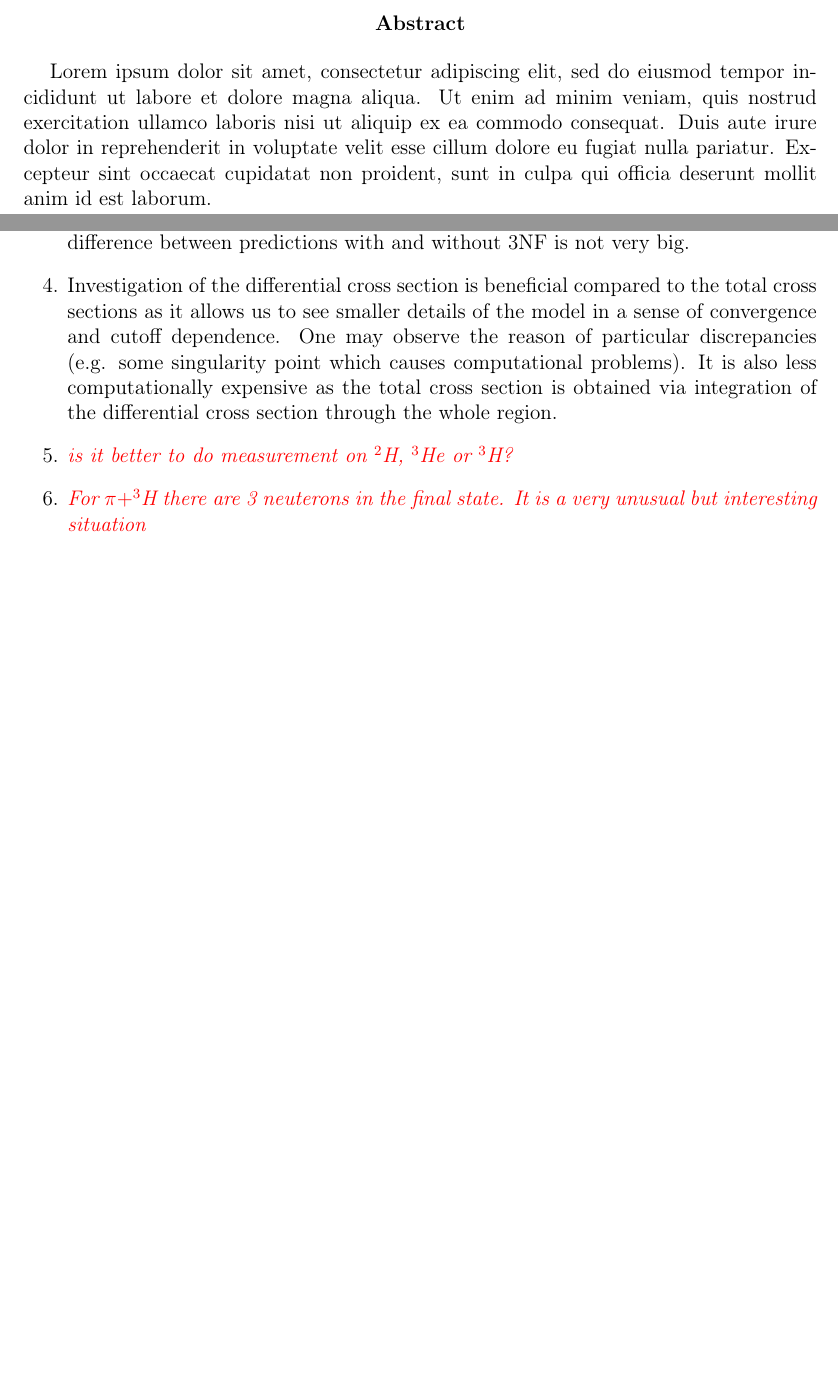
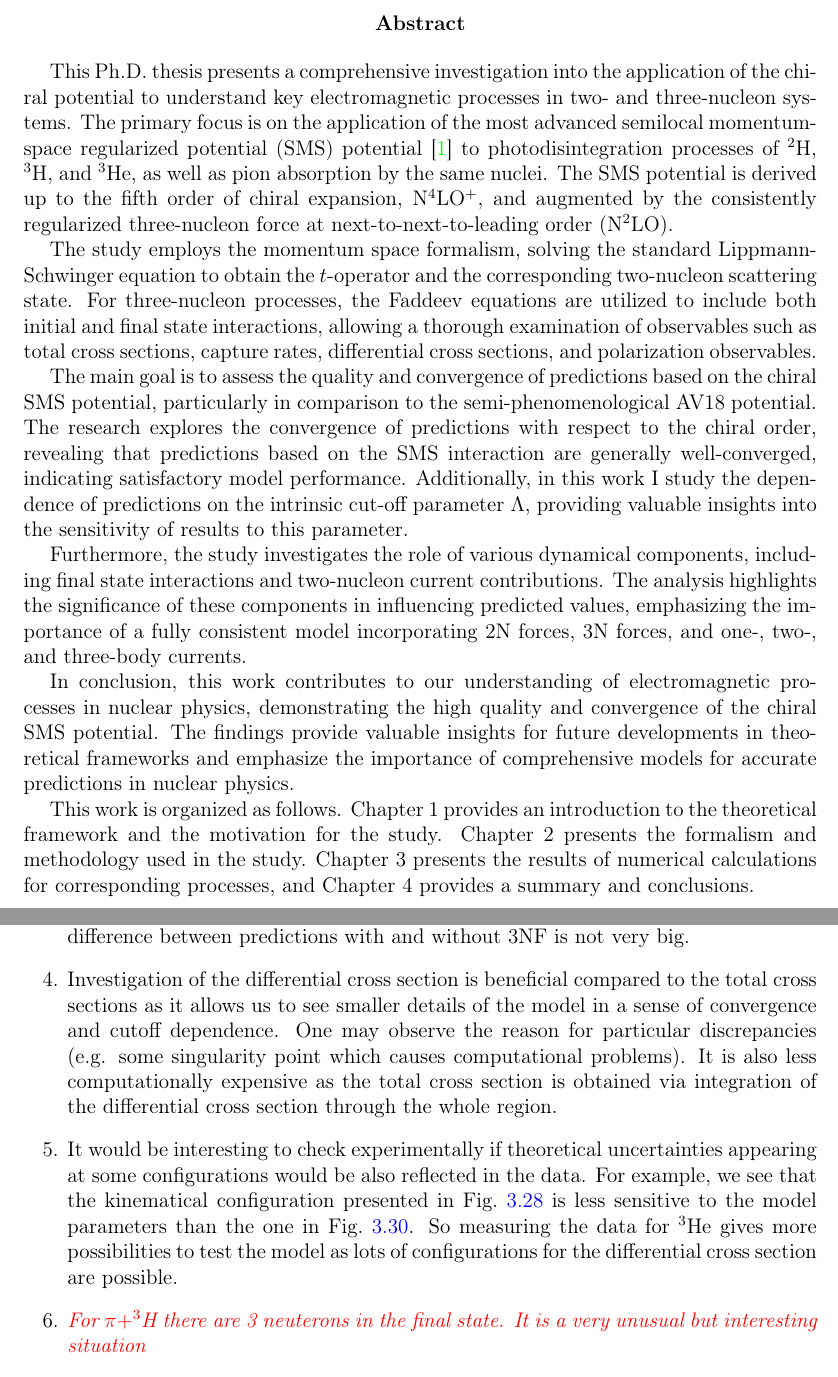
Before and after one commit to VitaliiUr/thesis, a LaTeX thesis (main.tex, which reads PhD-text/0_Abstract/abstract.tex, PhD-text/Conclusions/conclusions.tex): two parts of pages 3 and 118 of 125, joined at a grey line, cut so that both start at the same text, the shorter picture padded with empty space. Compiled offline with pdfLaTeX.

Commit message:
abstract

```diff
--- a/PhD-text/0_Abstract/abstract.tex
+++ b/PhD-text/0_Abstract/abstract.tex
@@ -4,12 +4,17 @@
 % Enter jaw droping abstract below:                 %
 %%%%%%%%%%%%%%%%%%%%%%%%%%%%%%%%%%%%%%%%%%%%%%%%%%%%%
 
-Lorem ipsum dolor sit amet, consectetur adipiscing elit, sed
-do eiusmod tempor incididunt ut labore et dolore magna aliqua.
-Ut enim ad minim veniam, quis nostrud exercitation ullamco laboris nisi ut aliquip
-ex ea commodo consequat. Duis aute irure dolor in reprehenderit in
-voluptate velit esse cillum dolore eu fugiat nulla pariatur.
-Excepteur sint occaecat cupidatat non proident, sunt in culpa qui
-officia deserunt mollit anim id est laborum.
+This Ph.D. thesis presents a comprehensive investigation into the application of the chiral potential to understand key electromagnetic processes in two- and three-nucleon systems. The primary focus is on the application of the most advanced \gls{sms} potential \cite{reinkrebs2018} to photodisintegration processes of $^2$H, $^3$H, and $^3$He, as well as pion absorption by the same nuclei.
+The \gls{sms} potential is derived up to the fifth order of chiral expansion, \gls{n4lo+}, and augmented by the consistently regularized three-nucleon force at \gls{n2lo}.
+
+The study employs the momentum space formalism, solving the standard Lippmann-Schwinger equation to obtain the $t$-operator and the corresponding two-nucleon scattering state. For three-nucleon processes, the Faddeev equations are utilized to include both initial and final state interactions, allowing a thorough examination of observables such as total cross sections, capture rates, differential cross sections, and polarization observables.
+
+The main goal is to assess the quality and convergence of predictions based on the chiral \gls{sms} potential, particularly in comparison to the semi-phenomenological AV18 potential. The research explores the convergence of predictions with respect to the chiral order, revealing that predictions based on the \gls{sms} interaction are generally well-converged, indicating satisfactory model performance. Additionally, in this work I study the dependence of predictions on the intrinsic cut-off parameter $\Lambda$, providing valuable insights into the sensitivity of results to this parameter.
+
+Furthermore, the study investigates the role of various dynamical components, including final state interactions and two-nucleon current contributions. The analysis highlights the significance of these components in influencing predicted values, emphasizing the importance of a fully consistent model incorporating 2N forces, 3N forces, and one-, two-, and three-body currents.
+
+In conclusion, this work contributes to our understanding of electromagnetic processes in nuclear physics, demonstrating the high quality and convergence of the chiral \gls{sms} potential. The findings provide valuable insights for future developments in theoretical frameworks and emphasize the importance of comprehensive models for accurate predictions in nuclear physics.
+
+This work is organized as follows. Chapter 1 provides an introduction to the theoretical framework and the motivation for the study. Chapter 2 presents the formalism and methodology used in the study. Chapter 3 presents the results of numerical calculations for corresponding processes, and Chapter 4 provides a summary and conclusions.
 
 \end{abstract}
--- a/PhD-text/Conclusions/conclusions.tex
+++ b/PhD-text/Conclusions/conclusions.tex
@@ -99,8 +99,9 @@ main conclusions:
     \item \tmp{The most sensitive to FSI are for (observables, energies)}
     \item 2NC is very important for the regarded processes and observables. Even including it via the Siegert theorem allows seeing significant improvements (e.g. Figs.~ \ref{TOTAL_CROSS}, \ref{T20_T21_30} and \ref{T20_T21_100} for the deuteron photodisintegration process). For the pion absorption process, I took into account full 2NC and the difference between \fig{pion_map_E1E2_cutoff} and \fig{pion_map_E1E2_cutoff_1NC} (\gls{snc} only) is a proof of its importance.
     \item The importance of 3NF is less obvious looking at my results. For example, for $^3$He photodisintegration in \fig{CROSS_HE_EXCL_75_75_75_105} 3NF makes cutoff dependence weaker, but the difference between predictions with and without 3NF is not very big.
-    \item Investigation of the differential cross section is beneficial compared to the total cross sections as it allows us to see smaller details of the model in a sense of convergence and cutoff dependence. One may observe the reason of particular discrepancies (e.g. some singularity point which causes computational problems). It is also less computationally expensive as the total cross section is obtained via integration of the differential cross section through the whole region.
-    \item \tmp{is it better to do measurement on $^2$H, $^3$He or $^3$H?}
+    \item Investigation of the differential cross section is beneficial compared to the total cross sections as it allows us to see smaller details of the model in a sense of convergence and cutoff dependence. One may observe the reason for particular discrepancies (e.g. some singularity point which causes computational problems). It is also less computationally expensive as the total cross section is obtained via integration of the differential cross section through the whole region.
+    \item It would be interesting to check experimentally if theoretical uncertainties appearing at some configurations would be also reflected in the data. For example, we see that the kinematical configuration presented in \fig{CROSS_HE_EXCL_30} is less sensitive to the model parameters than the one in \fig{CROSS_HE_EXCL_75_75_75_105}. So measuring the data for $^3$He gives more possibilities to test the model as lots of configurations for the differential cross section are possible.
+    % \item \tmp{is it better to do measurement on $^2$H, $^3$He or $^3$H?}
     \item \tmp{For $\pi + ^3$H there are 3 neuterons in the final state. It is a very unusual but interesting situation}
     \item \tmp{For pion absorption write if I suggest measurements in FSI configuration, QFS configuration or other.}
 \end{enumerate}
```
Also changed, not shown: main.pdf.
